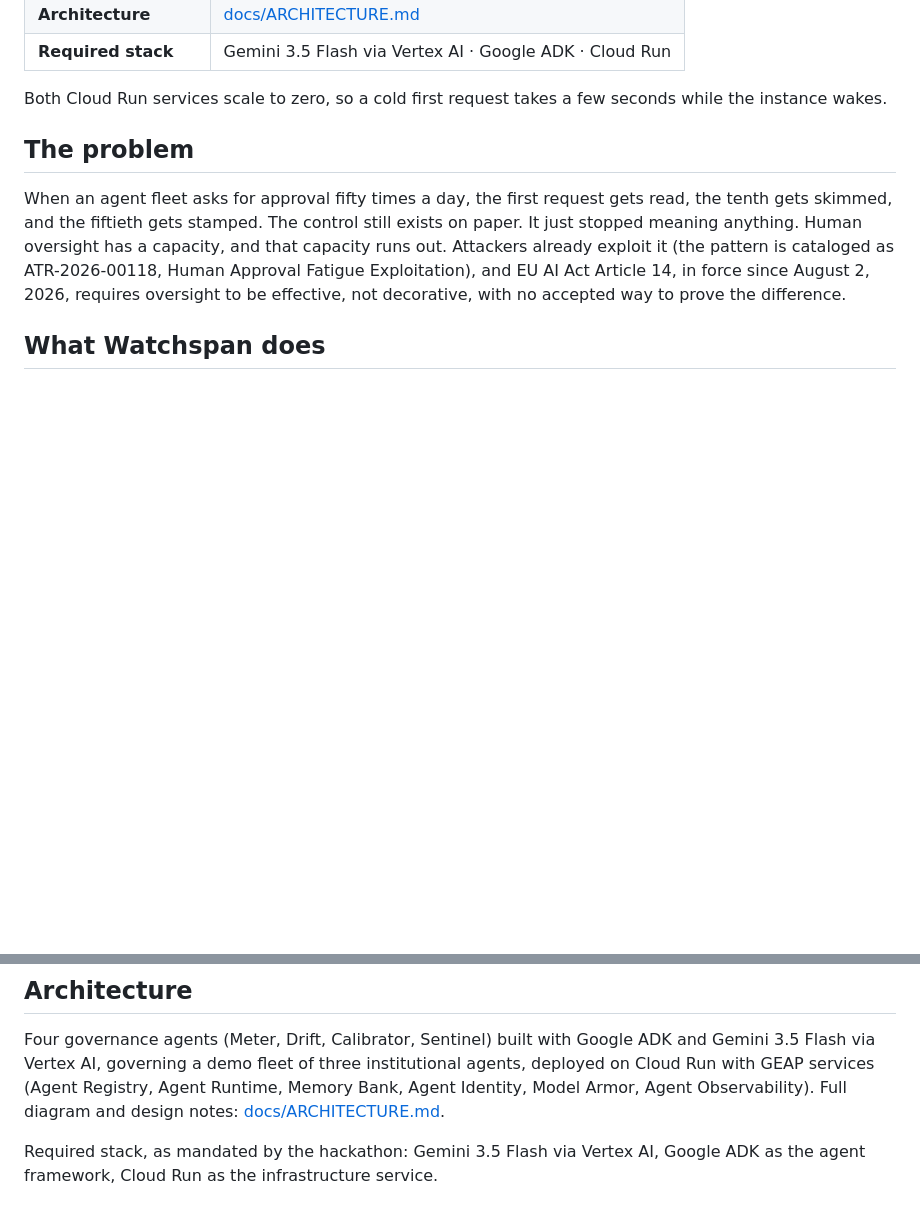
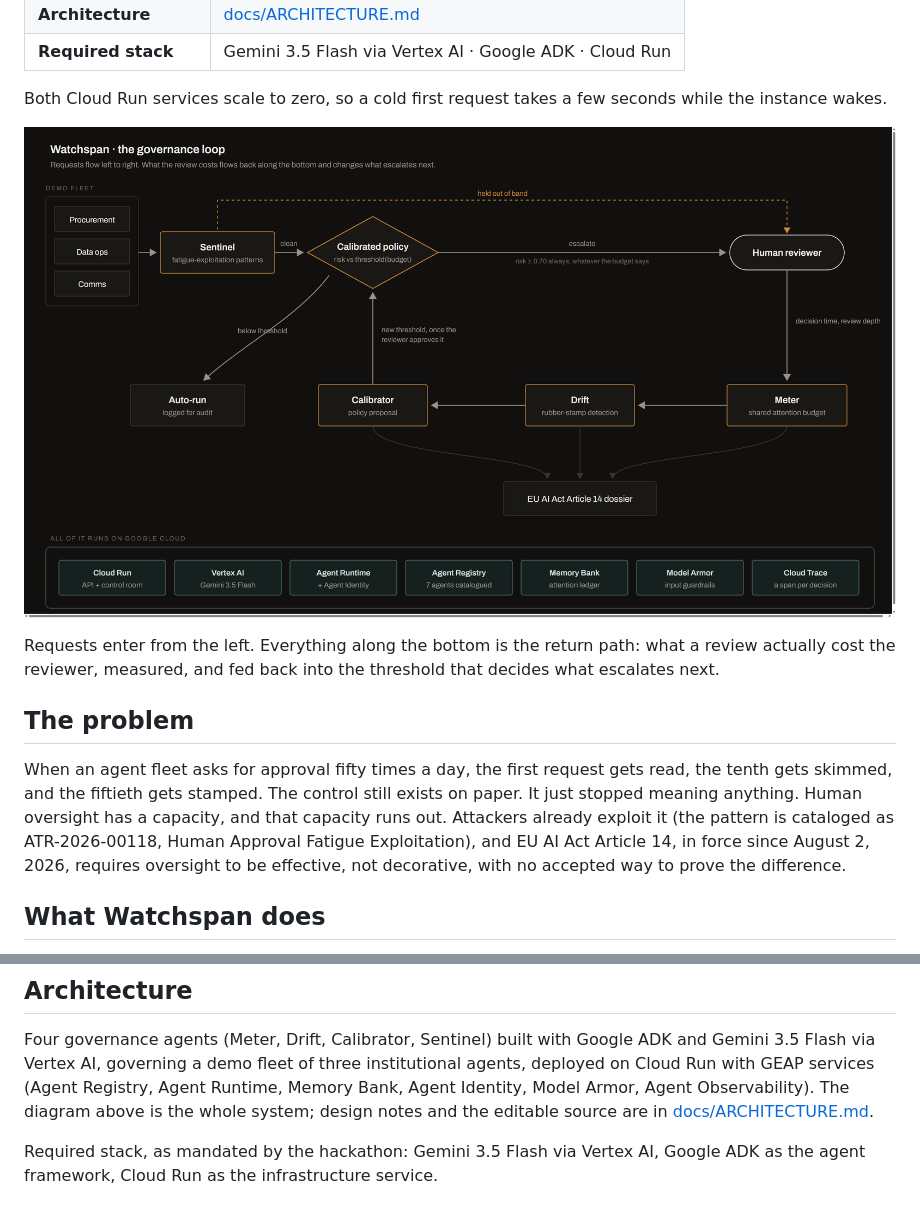
Before and after one commit to kasbsquall/watchspan, a Markdown page: README.md, 2 parts joined by grey strips. Rendered like a GitHub page; pictures changed too: docs/architecture.png (added); blank space fills up the shorter version.

Commit message:
docs: show the architecture diagram in the README

```diff
--- a/README.md
+++ b/README.md
@@ -18,6 +18,12 @@ Built for the All Things Agentic Hackathon (Google Cloud), track:
 
 Both Cloud Run services scale to zero, so a cold first request takes a few
 seconds while the instance wakes.
+
+![The Watchspan governance loop](docs/architecture.png)
+
+Requests enter from the left. Everything along the bottom is the return path:
+what a review actually cost the reviewer, measured, and fed back into the
+threshold that decides what escalates next.
 
 ## The problem
 
@@ -55,8 +61,8 @@ Four governance agents (Meter, Drift, Calibrator, Sentinel) built with Google
 ADK and Gemini 3.5 Flash via Vertex AI, governing a demo fleet of three
 institutional agents, deployed on Cloud Run with GEAP services (Agent
 Registry, Agent Runtime, Memory Bank, Agent Identity, Model Armor, Agent
-Observability). Full diagram and design notes:
-[docs/ARCHITECTURE.md](docs/ARCHITECTURE.md).
+Observability). The diagram above is the whole system; design notes and the editable source
+are in [docs/ARCHITECTURE.md](docs/ARCHITECTURE.md).
 
 Required stack, as mandated by the hackathon: Gemini 3.5 Flash via Vertex AI,
 Google ADK as the agent framework, Cloud Run as the infrastructure service.
```
Also changed, not shown: docs/ARCHITECTURE.md (+1 -1 lines).
